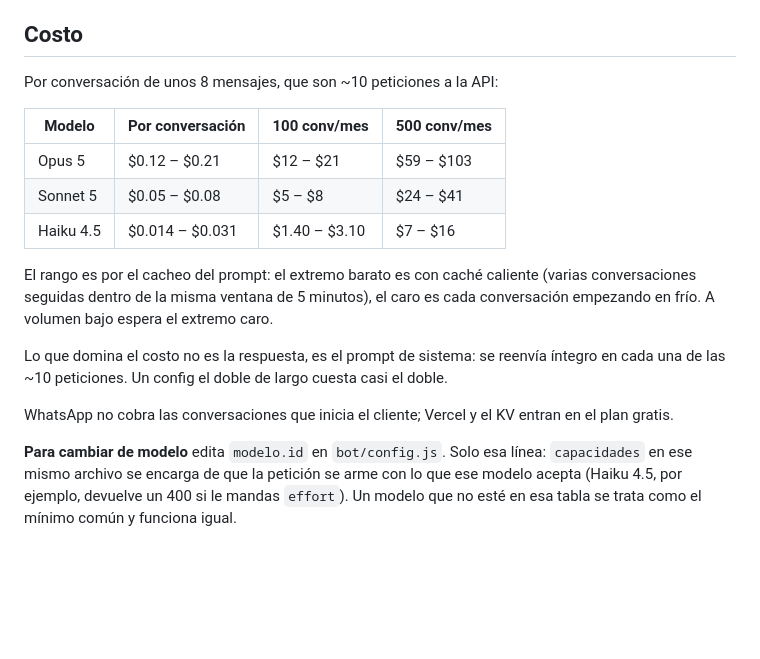
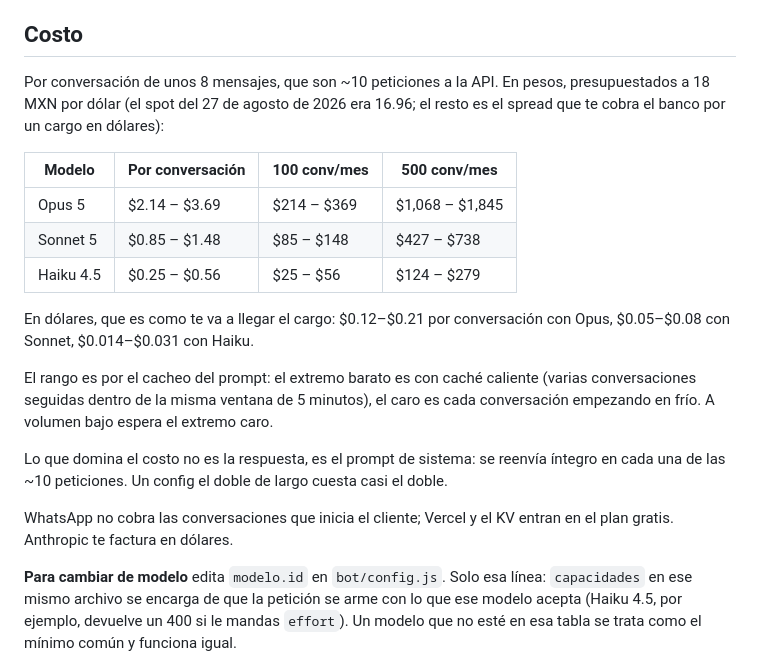
Before and after one commit to eizaguirremexico-droid/codex-test, a Markdown page: bot/README.md, the part around the change. Drawn GitHub-style; blank space fills up the shorter version.

Commit message:
Quote the running cost in pesos
Budgeted at 18 MXN/USD rather than the 16.96 spot, since Anthropic bills in
dollars and the bank's spread lands on top. Dollar figures stay alongside,
because that is the currency the charge actually arrives in.

Co-Authored-By: Claude Opus 5 <noreply@anthropic.com>
Claude-Session: https://claude.ai/code/session_011kdiJm2UyFV7HKcBfKMtWm

```diff
--- a/bot/README.md
+++ b/bot/README.md
@@ -73,13 +73,18 @@ de modelo. No manda un solo mensaje ni gasta un token.
 
 ## Costo
 
-Por conversación de unos 8 mensajes, que son ~10 peticiones a la API:
+Por conversación de unos 8 mensajes, que son ~10 peticiones a la API. En pesos,
+presupuestados a 18 MXN por dólar (el spot del 27 de agosto de 2026 era 16.96;
+el resto es el spread que te cobra el banco por un cargo en dólares):
 
 | Modelo | Por conversación | 100 conv/mes | 500 conv/mes |
 |---|---|---|---|
-| Opus 5 | $0.12 – $0.21 | $12 – $21 | $59 – $103 |
-| Sonnet 5 | $0.05 – $0.08 | $5 – $8 | $24 – $41 |
-| Haiku 4.5 | $0.014 – $0.031 | $1.40 – $3.10 | $7 – $16 |
+| Opus 5 | $2.14 – $3.69 | $214 – $369 | $1,068 – $1,845 |
+| Sonnet 5 | $0.85 – $1.48 | $85 – $148 | $427 – $738 |
+| Haiku 4.5 | $0.25 – $0.56 | $25 – $56 | $124 – $279 |
+
+En dólares, que es como te va a llegar el cargo: $0.12–$0.21 por conversación
+con Opus, $0.05–$0.08 con Sonnet, $0.014–$0.031 con Haiku.
 
 El rango es por el cacheo del prompt: el extremo barato es con caché caliente
 (varias conversaciones seguidas dentro de la misma ventana de 5 minutos), el
@@ -91,7 +96,7 @@ Lo que domina el costo no es la respuesta, es el prompt de sistema: se reenvía
 casi el doble.
 
 WhatsApp no cobra las conversaciones que inicia el cliente; Vercel y el KV
-entran en el plan gratis.
+entran en el plan gratis. Anthropic te factura en dólares.
 
 **Para cambiar de modelo** edita `modelo.id` en `bot/config.js`. Solo esa línea:
 `capacidades` en ese mismo archivo se encarga de que la petición se arme con lo
```
